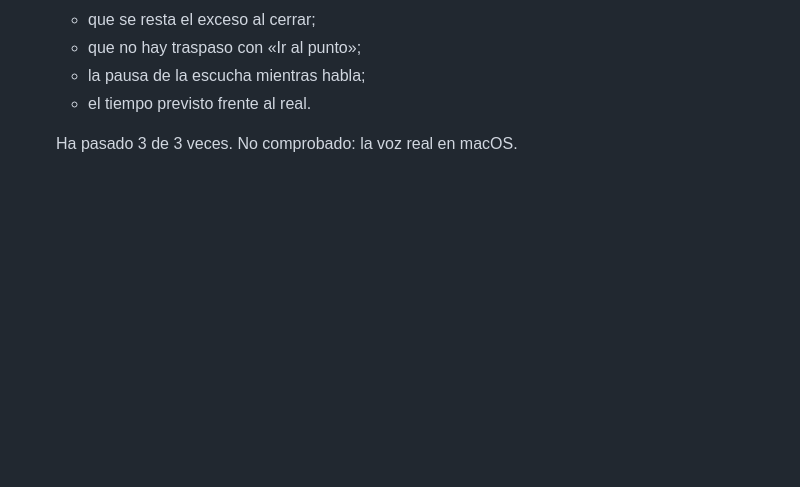
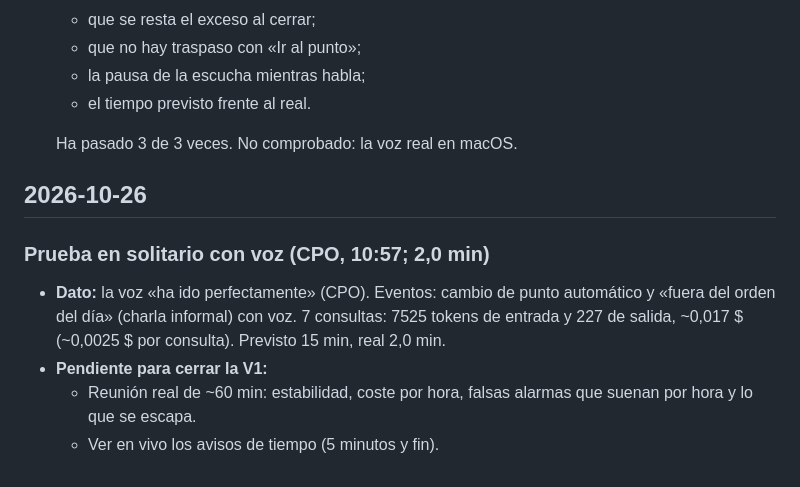
Before and after one commit to alvaroconde-sys/asistente-reuniones, a Markdown page: DECISIONES.md, the part around the change. GitHub-like rendering; blank space fills up the shorter version.

Commit message:
DECISIONES: prueba en solitario con voz
Co-Authored-By: Claude Opus 5.5 <noreply@anthropic.com>
Claude-Session: https://claude.ai/code/session_01UpvyF5HULxzkyz6HTN64U3

```diff
--- a/DECISIONES.md
+++ b/DECISIONES.md
@@ -152,3 +152,11 @@ Formato: decisión · alternativas descartadas · motivo. Lo que decide el CPO v
   - el tiempo previsto frente al real.
 
   Ha pasado 3 de 3 veces. No comprobado: la voz real en macOS.
+
+## 2026-10-26
+
+### Prueba en solitario con voz (CPO, 10:57; 2,0 min)
+- **Dato:** la voz «ha ido perfectamente» (CPO). Eventos: cambio de punto automático y «fuera del orden del día» (charla informal) con voz. 7 consultas: 7525 tokens de entrada y 227 de salida, ~0,017 $ (~0,0025 $ por consulta). Previsto 15 min, real 2,0 min.
+- **Pendiente para cerrar la V1:**
+  - Reunión real de ~60 min: estabilidad, coste por hora, falsas alarmas que suenan por hora y lo que se escapa.
+  - Ver en vivo los avisos de tiempo (5 minutos y fin).
```
